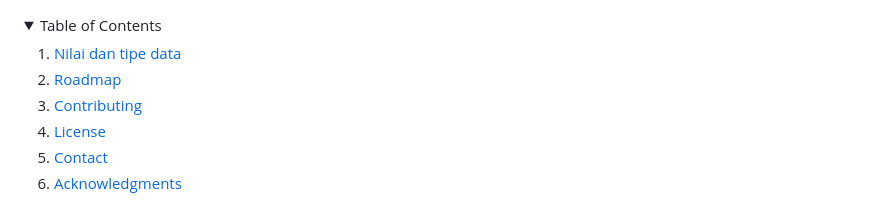
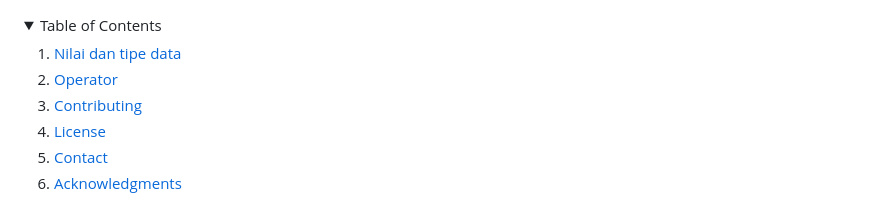
Before and after one commit to TomiSaputraa/JavaScript-Basic, a Markdown page: readme.md, the part around the change. GitHub-like rendering; folded sections open.

```diff
--- a/readme.md
+++ b/readme.md
@@ -2,8 +2,8 @@
 <details>
   <summary>Table of Contents</summary>
   <ol>
-    <li><a href="# 1. Nilai dan tipe data">Nilai dan tipe data</a></li>
-    <li><a href="#roadmap">Roadmap</a></li>
+    <li><a href="#1.-Nilai-dan-tipe-data">Nilai dan tipe data</a></li>
+    <li><a href="#roadmap">Operator</a></li>
     <li><a href="#contributing">Contributing</a></li>
     <li><a href="#license">License</a></li>
     <li><a href="#contact">Contact</a></li>
```
